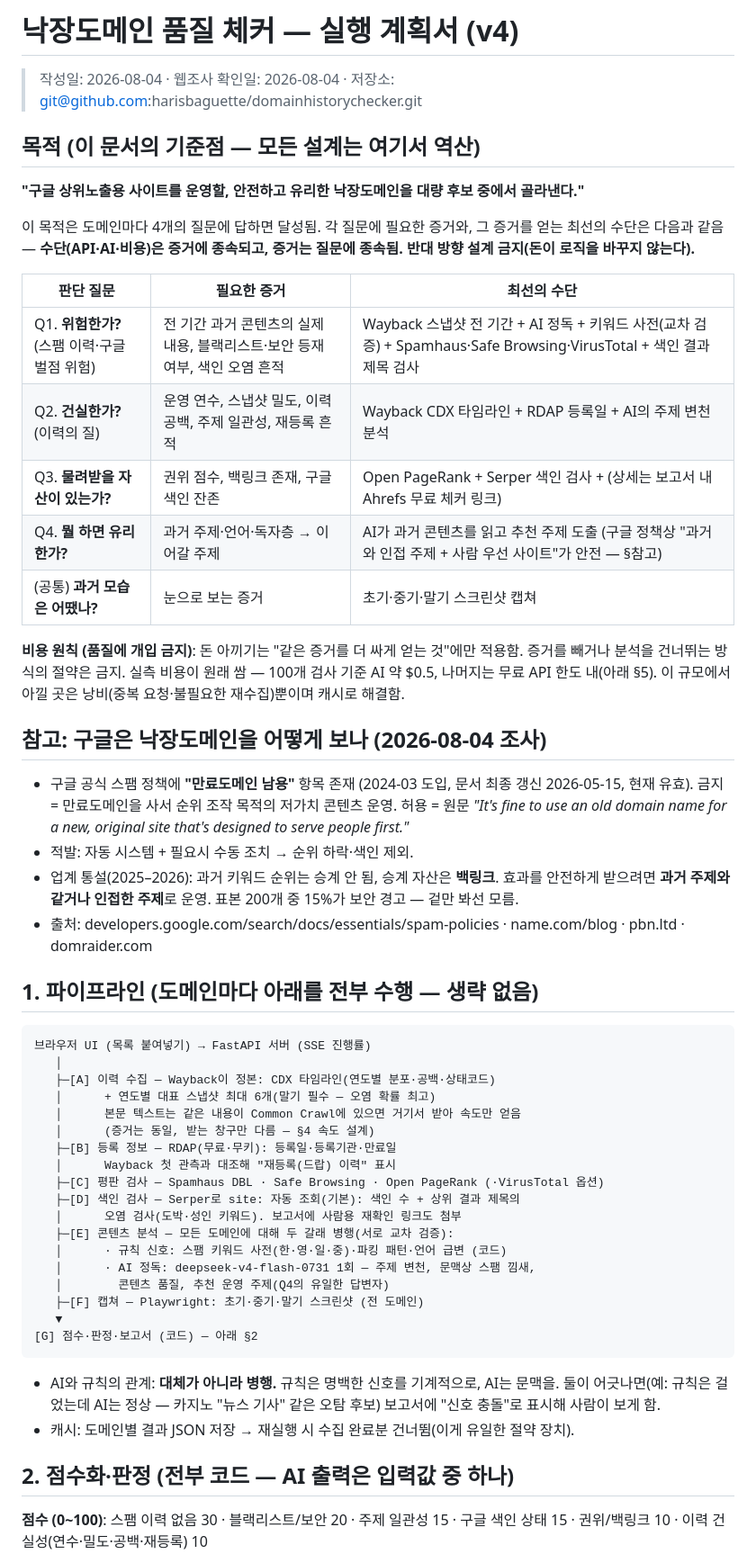
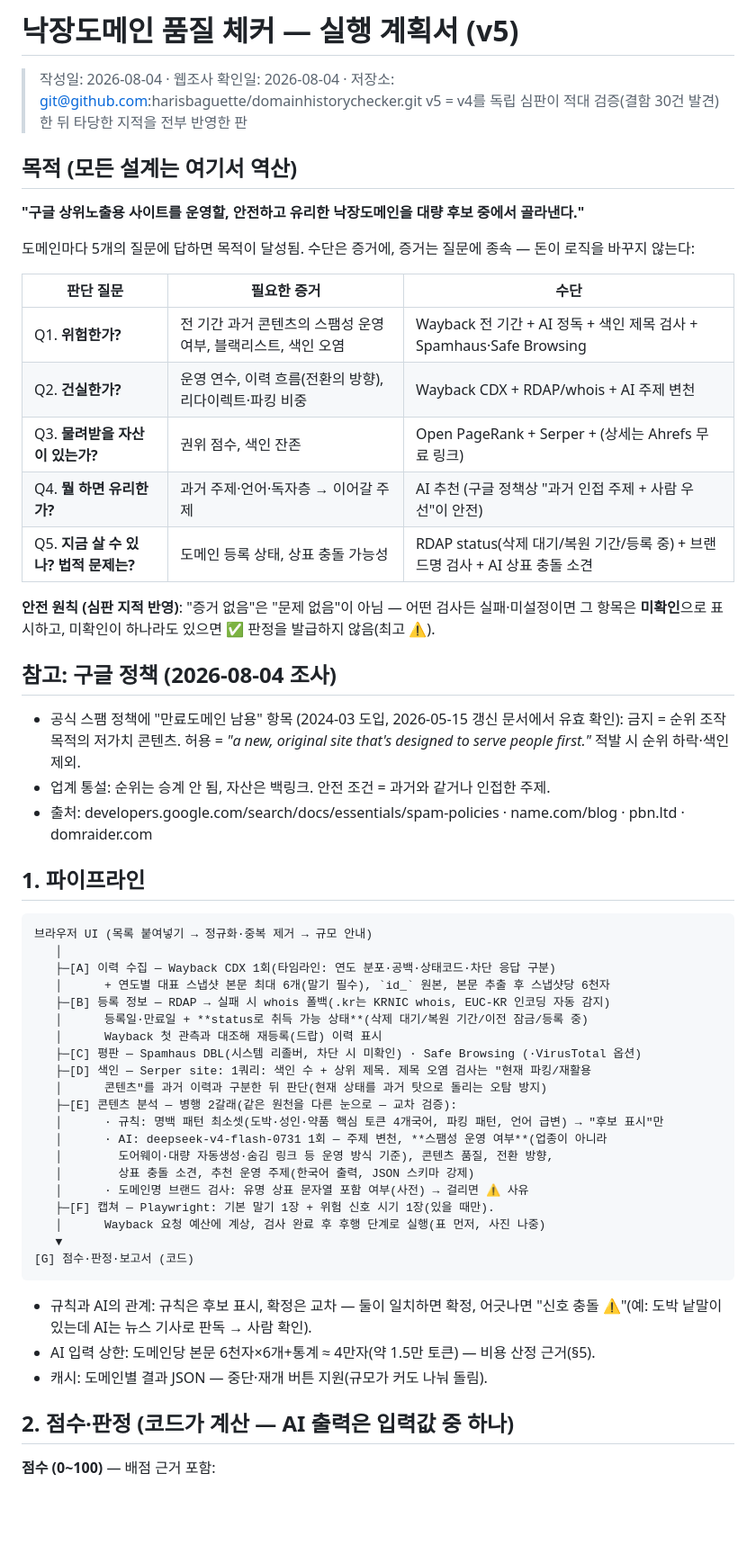
Before and after one commit to harisbaguette/domainhistorychecker, a Markdown page: PLAN.md, the part around one of its changes. Shown at 90% size. Rendered like a GitHub page; blank space fills up the shorter version.

````diff
--- a/PLAN.md
+++ b/PLAN.md
@@ -1,57 +1,59 @@
-# 낙장도메인 품질 체커 — 실행 계획서 (v4)
+# 낙장도메인 품질 체커 — 실행 계획서 (v5)
 
 > 작성일: 2026-08-04 · 웹조사 확인일: 2026-08-04 · 저장소: git@github.com:harisbaguette/domainhistorychecker.git
+> v5 = v4를 독립 심판이 적대 검증(결함 30건 발견)한 뒤 타당한 지적을 전부 반영한 판
 
-## 목적 (이 문서의 기준점 — 모든 설계는 여기서 역산)
+## 목적 (모든 설계는 여기서 역산)
 
 **"구글 상위노출용 사이트를 운영할, 안전하고 유리한 낙장도메인을 대량 후보 중에서 골라낸다."**
 
-이 목적은 도메인마다 4개의 질문에 답하면 달성됨. 각 질문에 필요한 증거와, 그 증거를 얻는 최선의 수단은 다음과 같음 — **수단(API·AI·비용)은 증거에 종속되고, 증거는 질문에 종속됨. 반대 방향 설계 금지(돈이 로직을 바꾸지 않는다).**
+도메인마다 5개의 질문에 답하면 목적이 달성됨. 수단은 증거에, 증거는 질문에 종속 — 돈이 로직을 바꾸지 않는다:
 
-| 판단 질문 | 필요한 증거 | 최선의 수단 |
+| 판단 질문 | 필요한 증거 | 수단 |
 |---|---|---|
-| Q1. **위험한가?** (스팸 이력·구글 벌점 위험) | 전 기간 과거 콘텐츠의 실제 내용, 블랙리스트·보안 등재 여부, 색인 오염 흔적 | Wayback 스냅샷 전 기간 + AI 정독 + 키워드 사전(교차 검증) + Spamhaus·Safe Browsing·VirusTotal + 색인 결과 제목 검사 |
-| Q2. **건실한가?** (이력의 질) | 운영 연수, 스냅샷 밀도, 이력 공백, 주제 일관성, 재등록 흔적 | Wayback CDX 타임라인 + RDAP 등록일 + AI의 주제 변천 분석 |
-| Q3. **물려받을 자산이 있는가?** | 권위 점수, 백링크 존재, 구글 색인 잔존 | Open PageRank + Serper 색인 검사 + (상세는 보고서 내 Ahrefs 무료 체커 링크) |
-| Q4. **뭘 하면 유리한가?** | 과거 주제·언어·독자층 → 이어갈 주제 | AI가 과거 콘텐츠를 읽고 추천 주제 도출 (구글 정책상 "과거와 인접 주제 + 사람 우선 사이트"가 안전 — §참고) |
-| (공통) **과거 모습은 어땠나?** | 눈으로 보는 증거 | 초기·중기·말기 스크린샷 캡쳐 |
+| Q1. **위험한가?** | 전 기간 과거 콘텐츠의 스팸성 운영 여부, 블랙리스트, 색인 오염 | Wayback 전 기간 + AI 정독 + 색인 제목 검사 + Spamhaus·Safe Browsing |
+| Q2. **건실한가?** | 운영 연수, 이력 흐름(전환의 방향), 리다이렉트·파킹 비중 | Wayback CDX + RDAP/whois + AI 주제 변천 |
+| Q3. **물려받을 자산이 있는가?** | 권위 점수, 색인 잔존 | Open PageRank + Serper + (상세는 Ahrefs 무료 링크) |
+| Q4. **뭘 하면 유리한가?** | 과거 주제·언어·독자층 → 이어갈 주제 | AI 추천 (구글 정책상 "과거 인접 주제 + 사람 우선"이 안전) |
+| Q5. **지금 살 수 있나? 법적 문제는?** | 도메인 등록 상태, 상표 충돌 가능성 | RDAP status(삭제 대기/복원 기간/등록 중) + 브랜드명 검사 + AI 상표 충돌 소견 |
 
-**비용 원칙 (품질에 개입 금지)**: 돈 아끼기는 "같은 증거를 더 싸게 얻는 것"에만 적용함. 증거를 빼거나 분석을 건너뛰는 방식의 절약은 금지. 실측 비용이 원래 쌈 — 100개 검사 기준 AI 약 $0.5, 나머지는 무료 API 한도 내(아래 §5). 이 규모에서 아낄 곳은 낭비(중복 요청·불필요한 재수집)뿐이며 캐시로 해결함.
+**안전 원칙 (심판 지적 반영)**: "증거 없음"은 "문제 없음"이 아님 — 어떤 검사든 실패·미설정이면 그 항목은 **미확인**으로 표시하고, 미확인이 하나라도 있으면 ✅ 판정을 발급하지 않음(최고 ⚠️).
 
-## 참고: 구글은 낙장도메인을 어떻게 보나 (2026-08-04 조사)
-
-- 구글 공식 스팸 정책에 **"만료도메인 남용"** 항목 존재 (2024-03 도입, 문서 최종 갱신 2026-05-15, 현재 유효). 금지 = 만료도메인을 사서 순위 조작 목적의 저가치 콘텐츠 운영. 허용 = 원문 *"It's fine to use an old domain name for a new, original site that's designed to serve people first."*
-- 적발: 자동 시스템 + 필요시 수동 조치 → 순위 하락·색인 제외.
-- 업계 통설(2025–2026): 과거 키워드 순위는 승계 안 됨, 승계 자산은 **백링크**. 효과를 안전하게 받으려면 **과거 주제와 같거나 인접한 주제**로 운영. 표본 200개 중 15%가 보안 경고 — 겉만 봐선 모름.
+## 참고: 구글 정책 (2026-08-04 조사)
+- 공식 스팸 정책에 "만료도메인 남용" 항목 (2024-03 도입, 2026-05-15 갱신 문서에서 유효 확인): 금지 = 순위 조작 목적의 저가치 콘텐츠. 허용 = *"a new, original site that's designed to serve people first."* 적발 시 순위 하락·색인 제외.
+- 업계 통설: 순위는 승계 안 됨, 자산은 백링크. 안전 조건 = 과거와 같거나 인접한 주제.
 - 출처: developers.google.com/search/docs/essentials/spam-policies · name.com/blog · pbn.ltd · domraider.com
 
-## 1. 파이프라인 (도메인마다 아래를 전부 수행 — 생략 없음)
+## 1. 파이프라인
 
 ```
-브라우저 UI (목록 붙여넣기) → FastAPI 서버 (SSE 진행률)
+브라우저 UI (목록 붙여넣기 → 정규화·중복 제거 → 규모 안내)
    │
-   ├─[A] 이력 수집 — Wayback이 정본: CDX 타임라인(연도별 분포·공백·상태코드)
-   │      + 연도별 대표 스냅샷 최대 6개(말기 필수 — 오염 확률 최고)
-   │      본문 텍스트는 같은 내용이 Common Crawl에 있으면 거기서 받아 속도만 얻음
-   │      (증거는 동일, 받는 창구만 다름 — §4 속도 설계)
-   ├─[B] 등록 정보 — RDAP(무료·무키): 등록일·등록기관·만료일
-   │      Wayback 첫 관측과 대조해 "재등록(드랍) 이력" 표시
-   ├─[C] 평판 검사 — Spamhaus DBL · Safe Browsing · Open PageRank (·VirusTotal 옵션)
-   ├─[D] 색인 검사 — Serper로 site: 자동 조회(기본): 색인 수 + 상위 결과 제목의
-   │      오염 검사(도박·성인 키워드). 보고서에 사람용 재확인 링크도 첨부
-   ├─[E] 콘텐츠 분석 — 모든 도메인에 대해 두 갈래 병행(서로 교차 검증):
-   │      · 규칙 신호: 스팸 키워드 사전(한·영·일·중)·파킹 패턴·언어 급변 (코드)
-   │      · AI 정독: deepseek-v4-flash-0731 1회 — 주제 변천, 문맥상 스팸 낌새,
-   │        콘텐츠 품질, 추천 운영 주제(Q4의 유일한 답변자)
-   ├─[F] 캡쳐 — Playwright: 초기·중기·말기 스크린샷 (전 도메인)
+   ├─[A] 이력 수집 — Wayback CDX 1회(타임라인: 연도 분포·공백·상태코드·차단 응답 구분)
+   │      + 연도별 대표 스냅샷 본문 최대 6개(말기 필수), `id_` 원본, 본문 추출 후 스냅샷당 6천자
+   ├─[B] 등록 정보 — RDAP → 실패 시 whois 폴백(.kr는 KRNIC whois, EUC-KR 인코딩 자동 감지)
+   │      등록일·만료일 + **status로 취득 가능 상태**(삭제 대기/복원 기간/이전 잠금/등록 중)
+   │      Wayback 첫 관측과 대조해 재등록(드랍) 이력 표시
+   ├─[C] 평판 — Spamhaus DBL(시스템 리졸버, 차단 시 미확인) · Safe Browsing (·VirusTotal 옵션)
+   ├─[D] 색인 — Serper site: 1쿼리: 색인 수 + 상위 제목. 제목 오염 검사는 "현재 파킹/재활용
+   │      콘텐츠"를 과거 이력과 구분한 뒤 판단(현재 상태를 과거 탓으로 돌리는 오탐 방지)
+   ├─[E] 콘텐츠 분석 — 병행 2갈래(같은 원천을 다른 눈으로 — 교차 검증):
+   │      · 규칙: 명백 패턴 최소셋(도박·성인·약품 핵심 토큰 4개국어, 파킹 패턴, 언어 급변) → "후보 표시"만
+   │      · AI: deepseek-v4-flash-0731 1회 — 주제 변천, **스팸성 운영 여부**(업종이 아니라
+   │        도어웨이·대량 자동생성·숨김 링크 등 운영 방식 기준), 콘텐츠 품질, 전환 방향,
+   │        상표 충돌 소견, 추천 운영 주제(한국어 출력, JSON 스키마 강제)
+   │      · 도메인명 브랜드 검사: 유명 상표 문자열 포함 여부(사전) → 걸리면 ⚠️ 사유
+   ├─[F] 캡쳐 — Playwright: 기본 말기 1장 + 위험 신호 시기 1장(있을 때만).
+   │      Wayback 요청 예산에 계상, 검사 완료 후 후행 단계로 실행(표 먼저, 사진 나중)
    ▼
-[G] 점수·판정·보고서 (코드) — 아래 §2
+[G] 점수·판정·보고서 (코드)
 ```
 
-- AI와 규칙의 관계: **대체가 아니라 병행.** 규칙은 명백한 신호를 기계적으로, AI는 문맥을. 둘이 어긋나면(예: 규칙은 걸었는데 AI는 정상 — 카지노 "뉴스 기사" 같은 오탐 후보) 보고서에 "신호 충돌"로 표시해 사람이 보게 함.
-- 캐시: 도메인별 결과 JSON 저장 → 재실행 시 수집 완료분 건너뜀(이게 유일한 절약 장치).
+- 규칙과 AI의 관계: 규칙은 후보 표시, 확정은 교차 — 둘이 일치하면 확정, 어긋나면 "신호 충돌 ⚠️"(예: 도박 낱말이 있는데 AI는 뉴스 기사로 판독 → 사람 확인).
+- AI 입력 상한: 도메인당 본문 6천자×6개+통계 ≈ 4만자(약 1.5만 토큰) — 비용 산정 근거(§5).
+- 캐시: 도메인별 결과 JSON — 중단·재개 버튼 지원(규모가 커도 나눠 돌림).
 
-## 2. 점수화·판정 (전부 코드 — AI 출력은 입력값 중 하나)
+## 2. 점수·판정 (코드가 계산 — AI 출력은 입력값 중 하나)
 
-**점수 (0~100)**: 스팸 이력 없음 30 · 블랙리스트/보안 20 · 주제 일관성 15 · 구글 색인 상태 15 · 권위/백링크 10 · 이력 건실성(연수·밀도·공백·재등록) 10
+**점수 (0~100)** — 배점 근거 포함:
 
````
Also changed, not shown: other parts of PLAN.md (+54 -48 lines).
